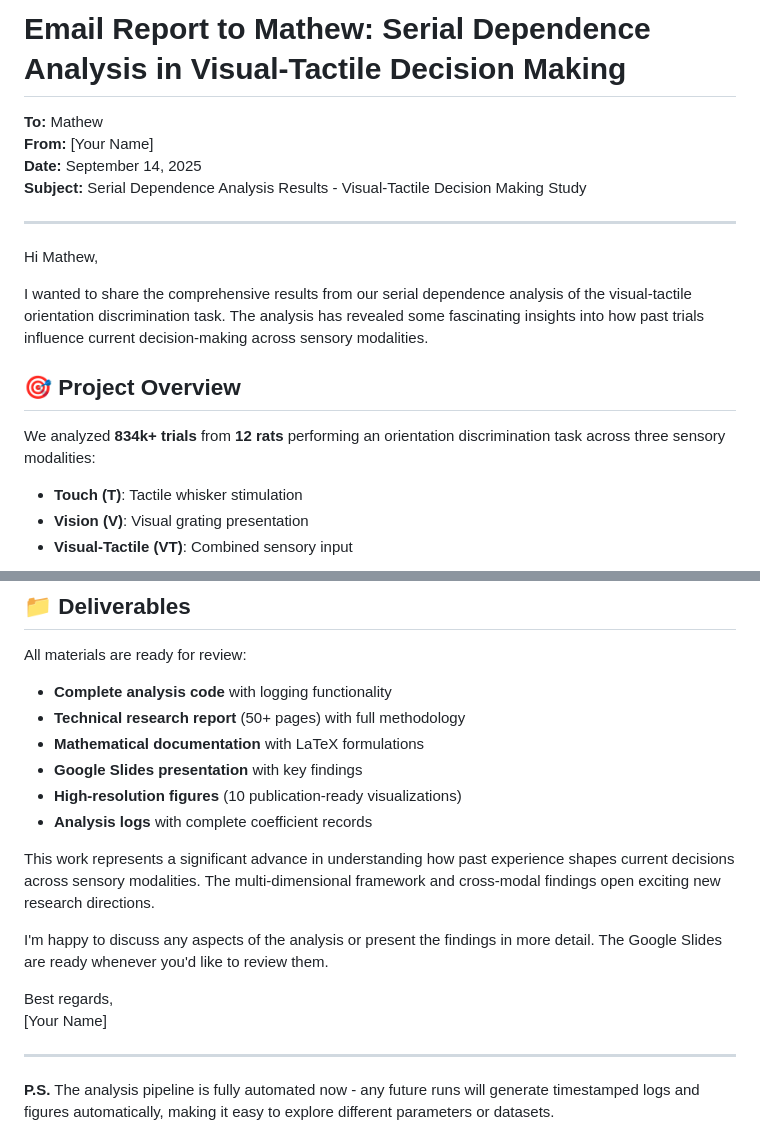
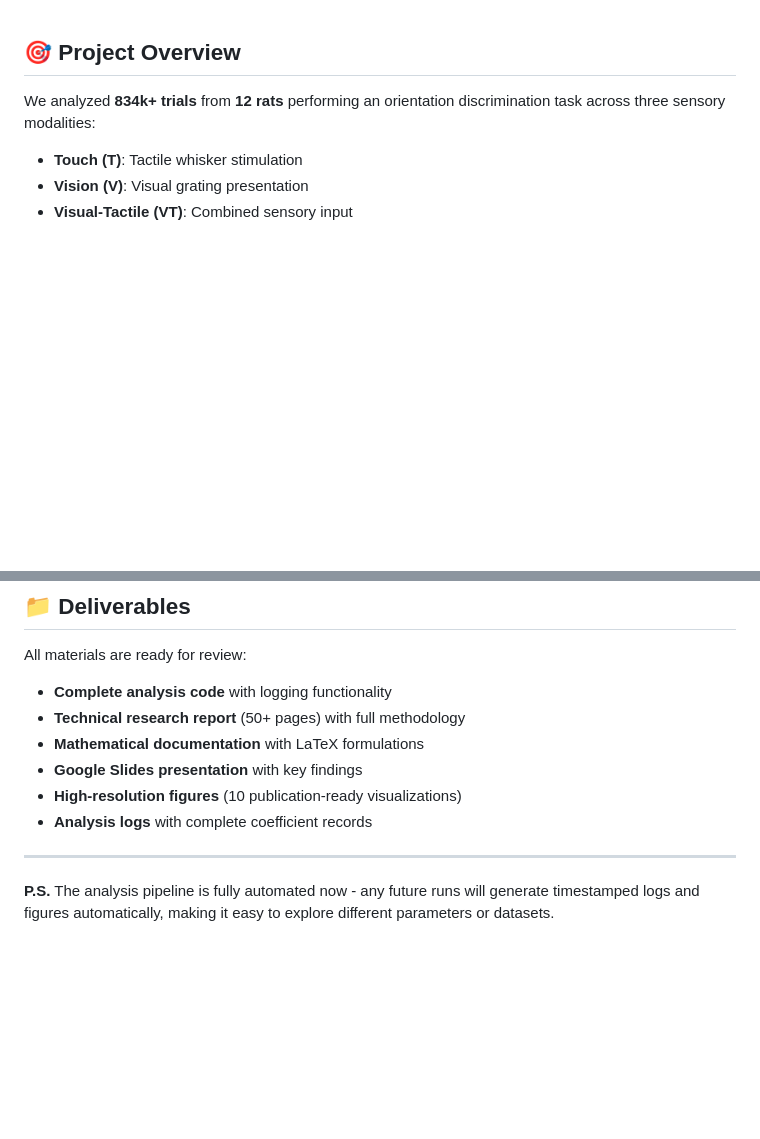
Before and after one commit to nadernik/history_dependecy, a Markdown page: email_report_to_mathew.md, 2 parts joined by grey strips. Drawn GitHub-style; blank space fills up the shorter version.

```diff
--- a/email_report_to_mathew.md
+++ b/email_report_to_mathew.md
@@ -1,16 +1,3 @@
-# Email Report to Mathew: Serial Dependence Analysis in Visual-Tactile Decision Making
-
-**To:** Mathew
-**From:** [Your Name]
-**Date:** September 14, 2025
-**Subject:** Serial Dependence Analysis Results - Visual-Tactile Decision Making Study
-
----
-
-Hi Mathew,
-
-I wanted to share the comprehensive results from our serial dependence analysis of the visual-tactile orientation discrimination task. The analysis has revealed some fascinating insights into how past trials influence current decision-making across sensory modalities.
-
 ## **🎯 Project Overview**
 
 We analyzed **834k+ trials** from **12 rats** performing an orientation discrimination task across three sensory modalities:
@@ -128,12 +115,6 @@ All materials are ready for review:
 - **High-resolution figures** (10 publication-ready visualizations)
 - **Analysis logs** with complete coefficient records
 
-This work represents a significant advance in understanding how past experience shapes current decisions across sensory modalities. The multi-dimensional framework and cross-modal findings open exciting new research directions.
-
-I'm happy to discuss any aspects of the analysis or present the findings in more detail. The Google Slides are ready whenever you'd like to review them.
-
-Best regards,
-[Your Name]
 
 ---
 
```
Also changed, not shown: TECHNICAL_RESEARCH_REPORT.md (+1 -1 lines), cover_email_to_mathew.md (deleted, +0 -47 lines).
